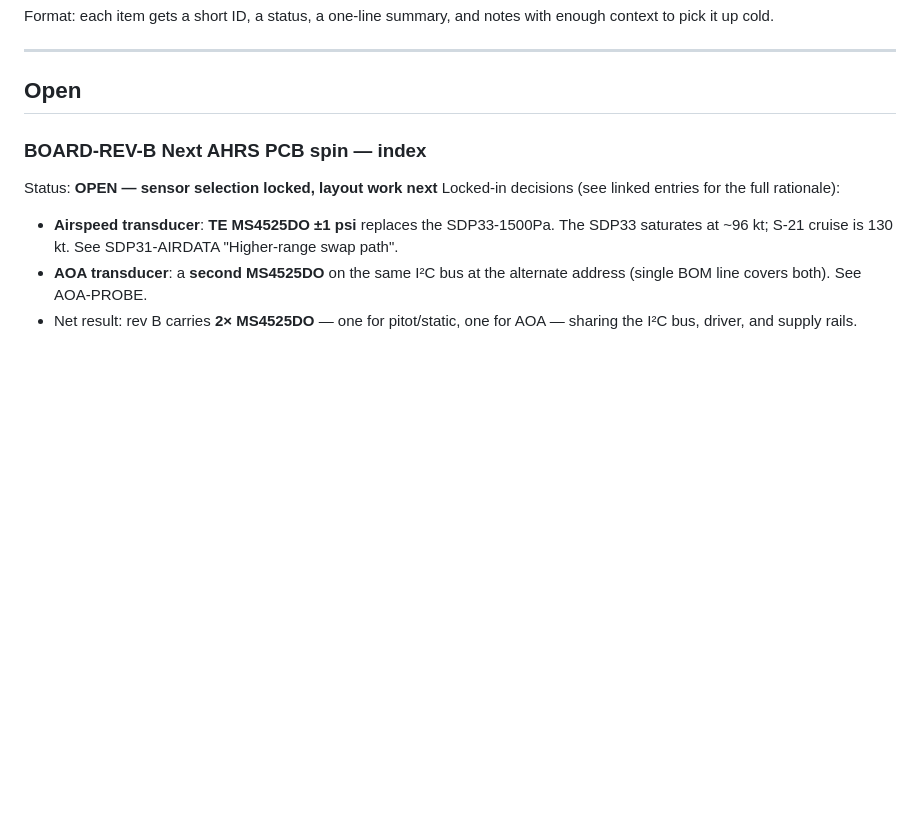
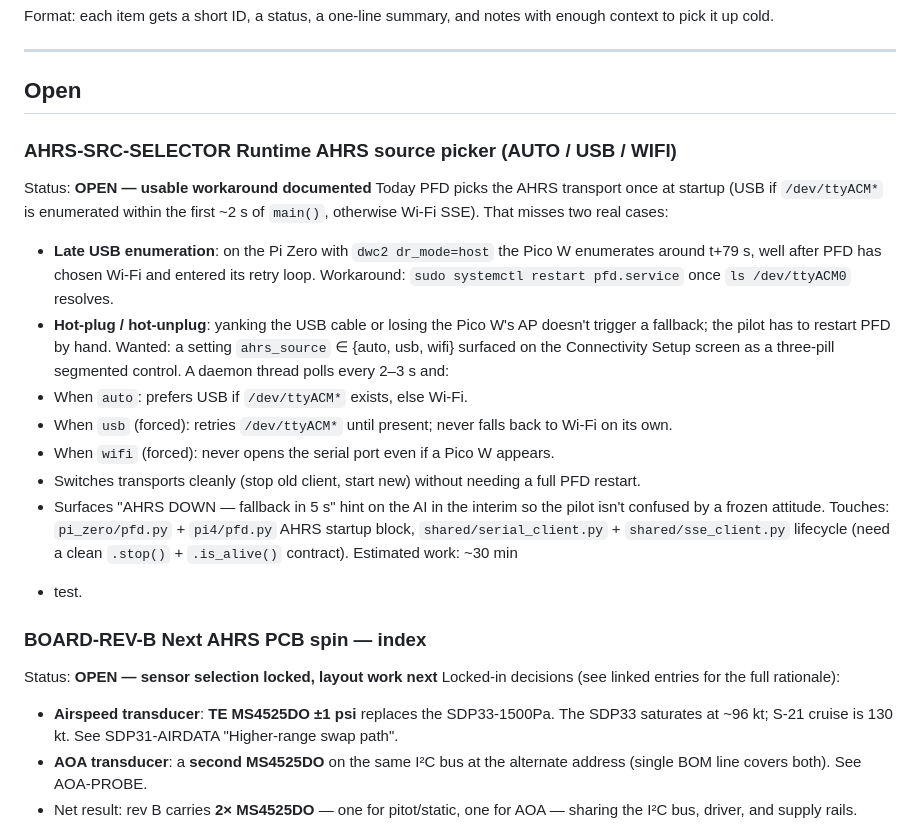
Before and after one commit to HBDrew/PFD-and-AHRS, a Markdown page: Docs/BUGS_AND_TODO.md, the part around the change. Rendered like a GitHub page; blank space fills up the shorter version.

Commit message:
todo: AHRS-SRC-SELECTOR — runtime AHRS source picker (AUTO / USB / WIFI)
Captures the design for moving AHRS source selection out of the
once-per-boot startup path into a runtime preference + watcher thread.
Documents the late-enumeration race (Pi Zero dwc2 host mode brings
ttyACM0 up at t+79 s, well after PFD has fallen back to Wi-Fi) and the
hot-plug case neither path handles today.

https://claude.ai/code/session_01MPis8CcSetq7D1Lna1PHo4

```diff
--- a/Docs/BUGS_AND_TODO.md
+++ b/Docs/BUGS_AND_TODO.md
@@ -9,6 +9,35 @@ notes with enough context to pick it up cold.
 ---
 
 ## Open
+
+### AHRS-SRC-SELECTOR  Runtime AHRS source picker (AUTO / USB / WIFI)
+Status: **OPEN — usable workaround documented**
+Today PFD picks the AHRS transport once at startup (USB if
+`/dev/ttyACM*` is enumerated within the first ~2 s of `main()`,
+otherwise Wi-Fi SSE).  That misses two real cases:
+  - **Late USB enumeration**: on the Pi Zero with `dwc2 dr_mode=host`
+    the Pico W enumerates around t+79 s, well after PFD has chosen
+    Wi-Fi and entered its retry loop.  Workaround: `sudo systemctl
+    restart pfd.service` once `ls /dev/ttyACM0` resolves.
+  - **Hot-plug / hot-unplug**: yanking the USB cable or losing the
+    Pico W's AP doesn't trigger a fallback; the pilot has to restart
+    PFD by hand.
+Wanted: a setting `ahrs_source` ∈ {auto, usb, wifi} surfaced on the
+Connectivity Setup screen as a three-pill segmented control.  A daemon
+thread polls every 2–3 s and:
+  - When `auto`: prefers USB if `/dev/ttyACM*` exists, else Wi-Fi.
+  - When `usb` (forced): retries `/dev/ttyACM*` until present; never
+    falls back to Wi-Fi on its own.
+  - When `wifi` (forced): never opens the serial port even if a Pico W
+    appears.
+  - Switches transports cleanly (stop old client, start new) without
+    needing a full PFD restart.
+  - Surfaces "AHRS DOWN — fallback in 5 s" hint on the AI in the
+    interim so the pilot isn't confused by a frozen attitude.
+Touches: `pi_zero/pfd.py` + `pi4/pfd.py` AHRS startup block,
+`shared/serial_client.py` + `shared/sse_client.py` lifecycle (need a
+clean `.stop()` + `.is_alive()` contract).  Estimated work: ~30 min
++ test.
 
 ### BOARD-REV-B  Next AHRS PCB spin — index
 Status: **OPEN — sensor selection locked, layout work next**
```
